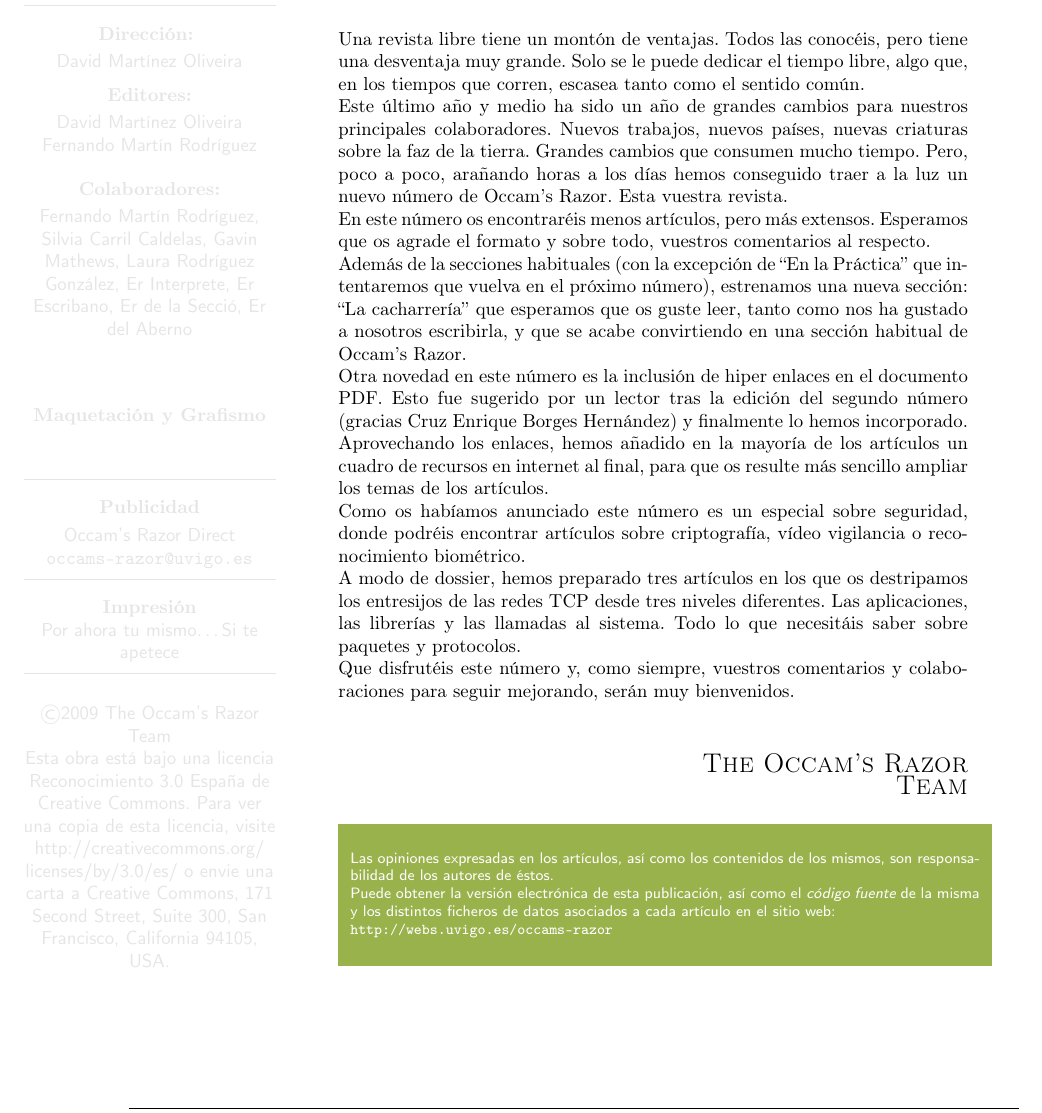
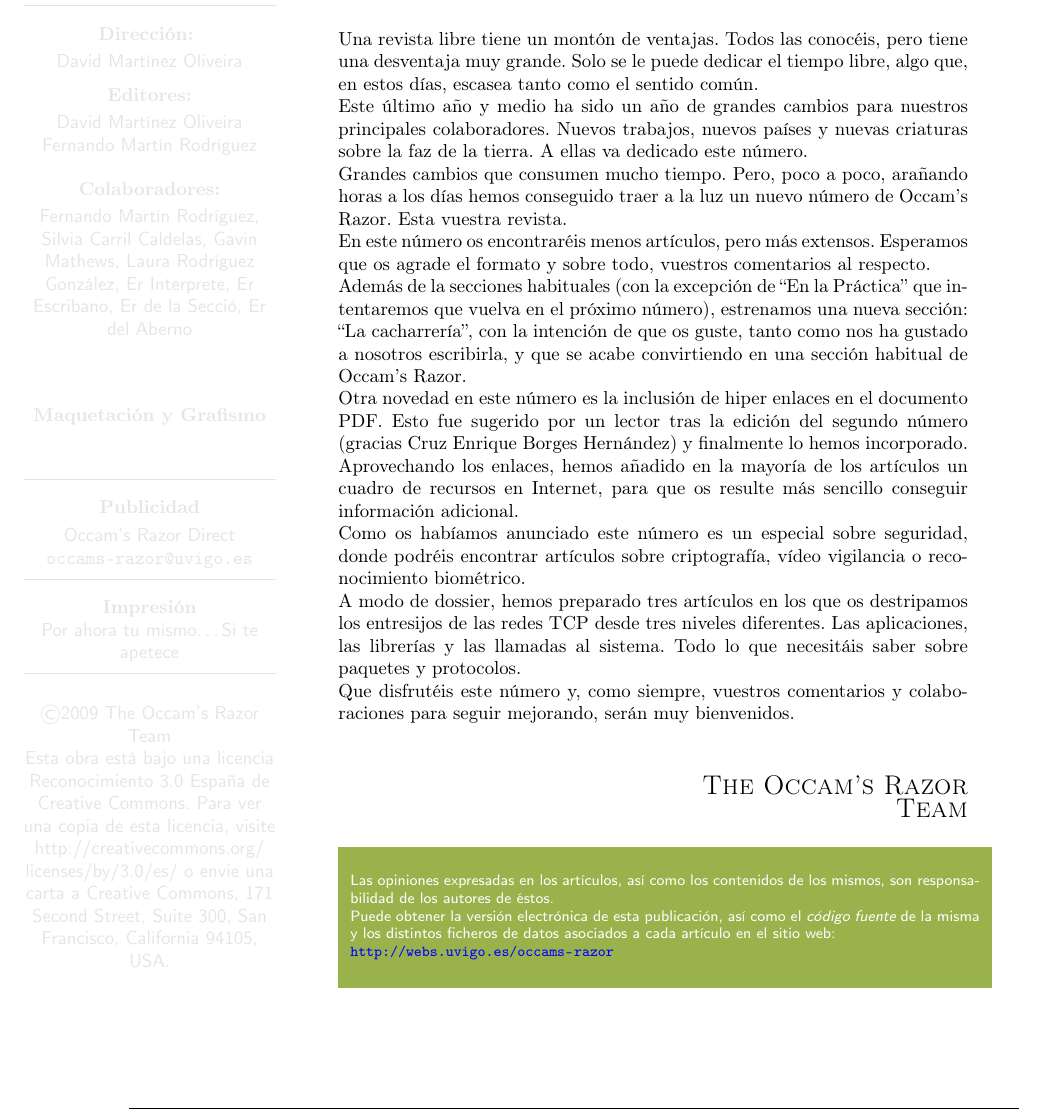
Before and after one commit to revista-occams-razor/numero04-LaTeX, a LaTeX document (portada.tex, which reads editorial.tex): part of page 3 of 69 before the commit and part of page 3 of 70 after it, cut so that both start at the same text. Compiled offline with pdfLaTeX; the source files are stored in an older character set and shown here as Unicode.

Commit message:
ALmost there

```diff
--- a/editorial.tex
+++ b/editorial.tex
@@ -157,12 +157,15 @@ sin cuatro.
 
 Una revista libre tiene un montón de ventajas. Todos las conocéis,
 pero tiene una desventaja muy grande. Solo se le puede dedicar el
-tiempo libre, algo que, en los tiempos que corren, escasea tanto como
+tiempo libre, algo que, en estos días, escasea tanto como
 el sentido común.
 
 Este último año y medio ha sido un año de grandes cambios para
-nuestros principales colaboradores. Nuevos trabajos, nuevos países,
-nuevas criaturas sobre la faz de la tierra. Grandes cambios que
+nuestros principales colaboradores. Nuevos trabajos, nuevos países y
+nuevas criaturas sobre la faz de la tierra. A ellas va dedicado este
+número.
+
+Grandes cambios que
 consumen mucho tiempo. Pero, poco a poco, arañando horas a los días
 hemos conseguido traer a la luz un nuevo número de Occam's Razor. Esta
 vuestra revista.
@@ -173,7 +176,7 @@ comentarios al respecto.
 
 Además de la secciones habituales (con la excepción de ``En la
 Práctica'' que intentaremos que vuelva en el próximo número), estrenamos una
-nueva sección: ``La cacharrería'' que esperamos que os guste leer,
+nueva sección: ``La cacharrería'', con la intención de que os guste,
 tanto como nos ha gustado a nosotros escribirla, y que se acabe
 convirtiendo en una sección habitual de Occam's Razor.
 
@@ -181,8 +184,8 @@ Otra novedad en este número es la inclusión de hiper enlaces en el
 documento PDF. Esto fue sugerido por un lector tras la edición del
 segundo número (gracias Cruz Enrique Borges Hernández) y finalmente lo hemos
 incorporado. Aprovechando los enlaces, hemos añadido en la mayoría de
-los artículos un cuadro de recursos en internet al final, para que os
-resulte más sencillo ampliar los temas de los artículos.
+los artículos un cuadro de recursos en Internet, para que os
+resulte más sencillo conseguir información adicional.
 
 Como os habíamos anunciado este número es un especial sobre
 seguridad, donde podréis encontrar artículos sobre criptografía, vídeo
@@ -220,7 +223,7 @@ Puede obtener la versión electrónica de esta publicación, así como el
 {\em código fuente} de la misma y los distintos ficheros de datos
 asociados a cada artículo en el sitio web:
 
-{\tt http://webs.uvigo.es/occams-razor}
+{\tt{\url{http://webs.uvigo.es/occams-razor}}}
 
 }}
 
```
Also changed, not shown: contraportada.tex (+4 -0 lines), reverso.tex (+2 -1 lines), Makefile, images/general/promo4.eps (added), images/general/publi.eps (added).
